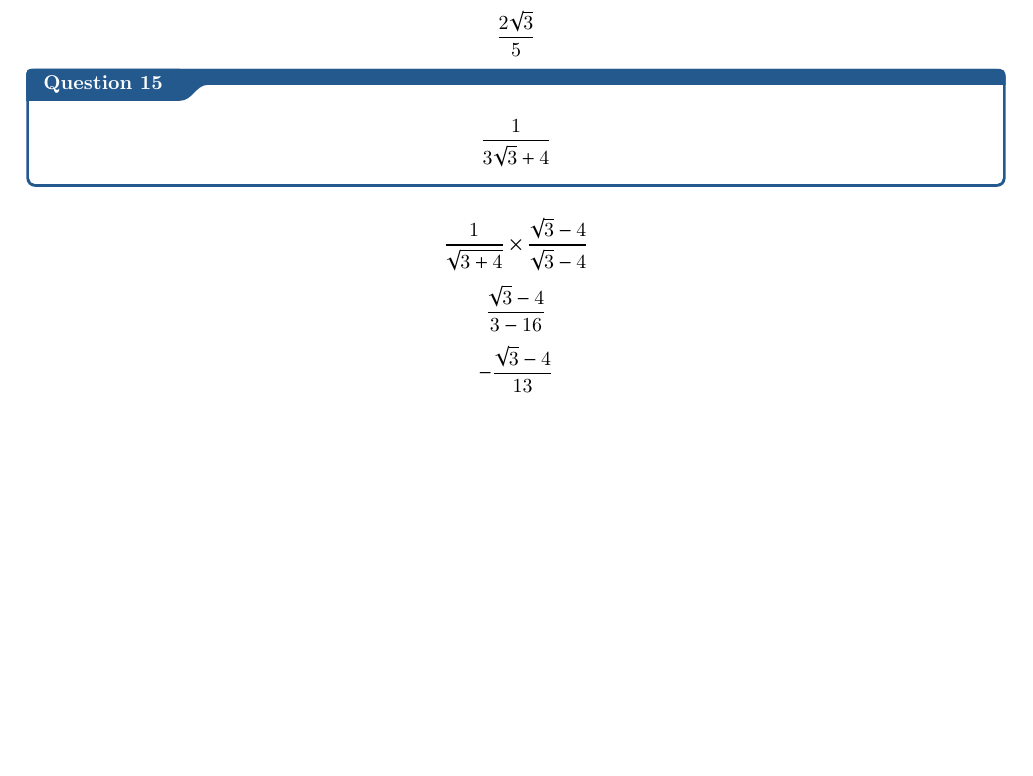
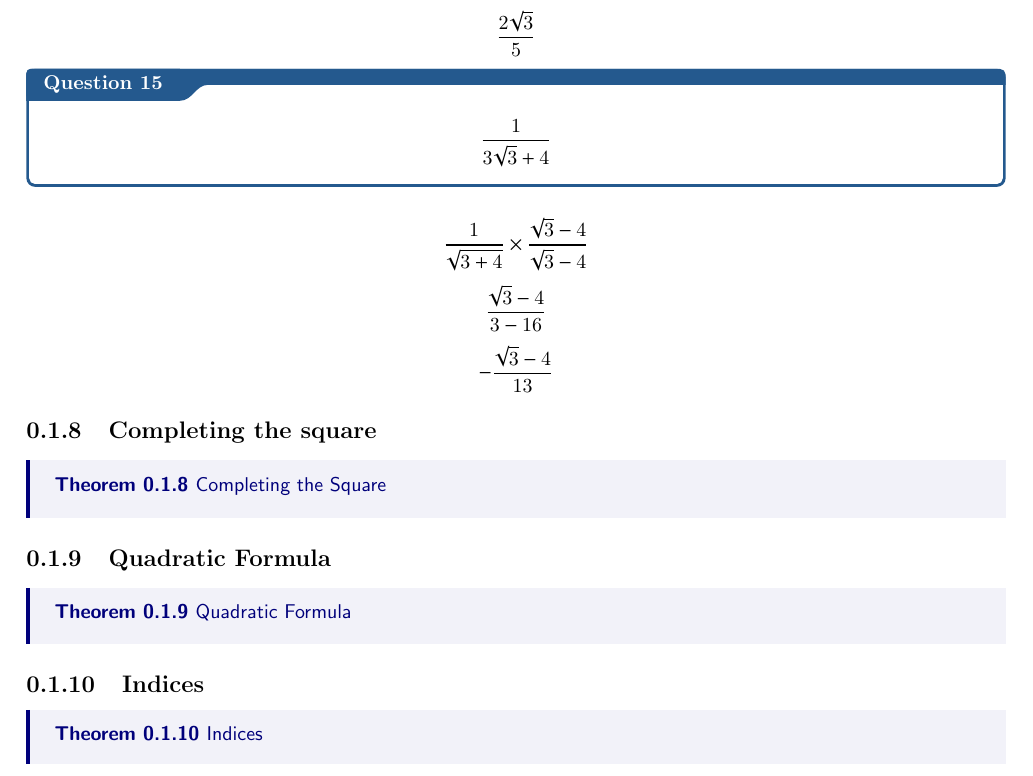
Before and after one commit to T300Y/Y11-MATHS-NOTES, a LaTeX thesis (Y11 MATHS NOTES.tex): part of page 7 of 7, cut so that both start at the same text, the shorter picture padded with empty space. Compiled offline with pdfLaTeX.

Commit message:
Update Y11 MATHS NOTES.tex

```diff
--- a/Y11 MATHS NOTES.tex
+++ b/Y11 MATHS NOTES.tex
@@ -122,5 +122,17 @@ $$\frac{2\sqrt{3}}{5}$$
 $$\frac{1}{\sqrt{3+4}} \times \frac{\sqrt{3}-4}{\sqrt{3}-4}$$
 $$\frac{\sqrt{3}-4}{3-16}$$
 $$-\frac{\sqrt{3}-4}{13}$$
+ \subsection{Completing the square}
+ \thm{Completing the Square}{
 
+ }
+
+ \subsection{Quadratic Formula}
+ \thm{Quadratic Formula}{
+
+ }
+ \subsection{Indices}
+ \thm{Indices}{
+
+}
 \end{document}
```
